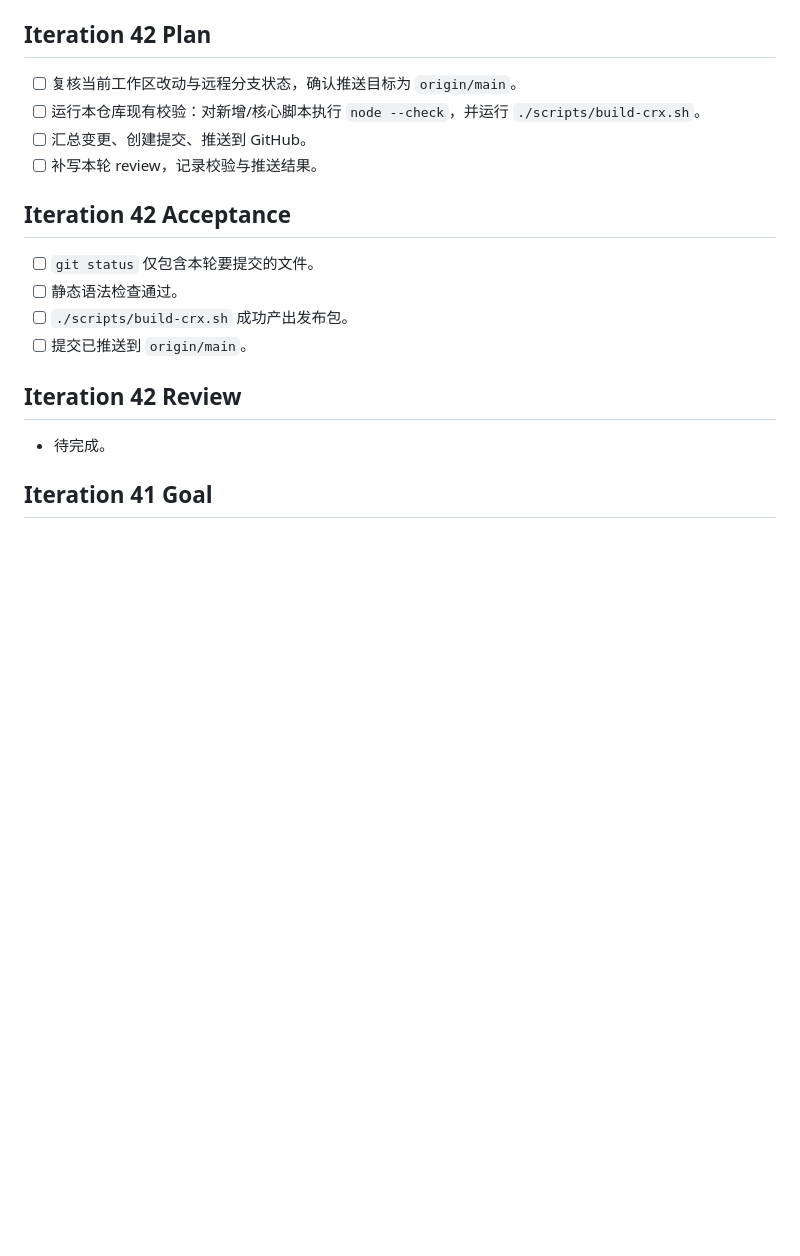
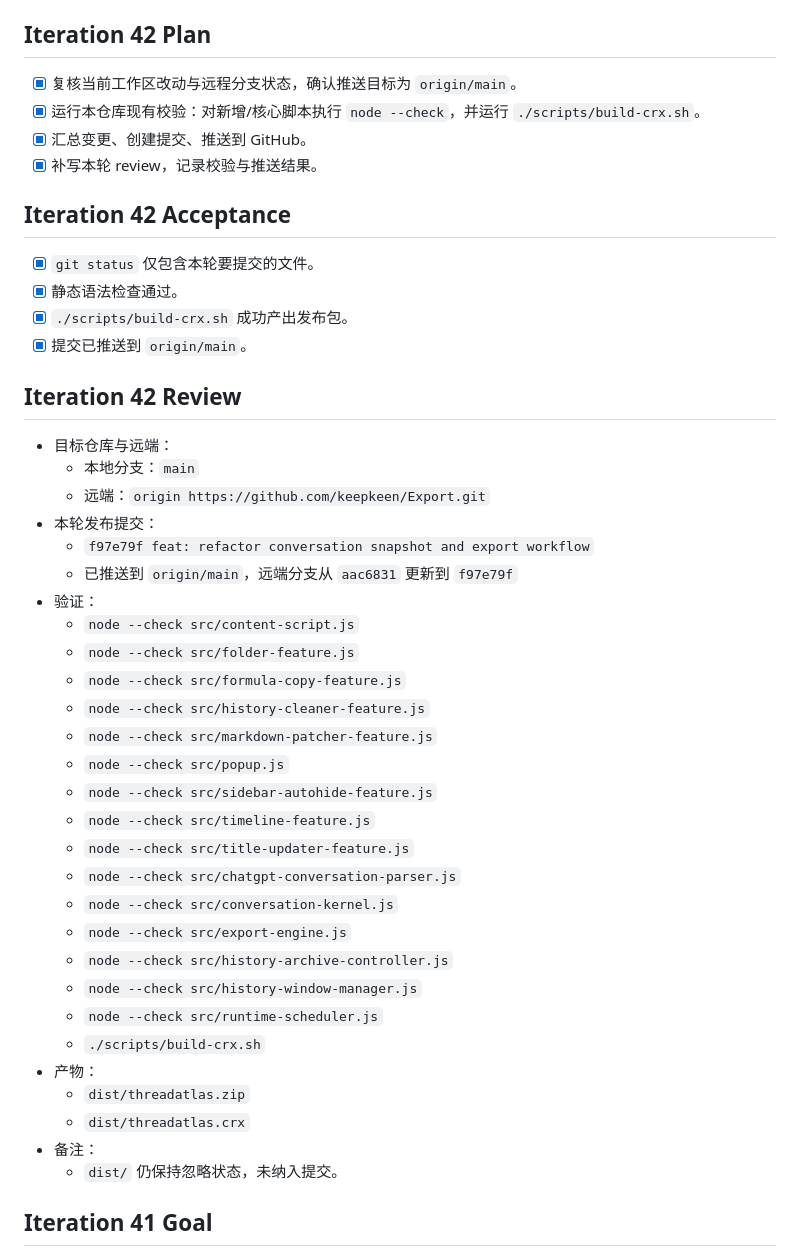
Before and after one commit to keepkeen/Export, a Markdown page: tasks/todo.md, the part around the change. Drawn GitHub-style; blank space fills up the shorter version.

Commit message:
docs: record release verification and push status

```diff
--- a/tasks/todo.md
+++ b/tasks/todo.md
@@ -6,19 +6,46 @@
 - 在 `tasks/todo.md` 中记录本轮发布计划、验证结果与推送状态。
 
 ## Iteration 42 Plan
-- [ ] 复核当前工作区改动与远程分支状态，确认推送目标为 `origin/main`。
-- [ ] 运行本仓库现有校验：对新增/核心脚本执行 `node --check`，并运行 `./scripts/build-crx.sh`。
-- [ ] 汇总变更、创建提交、推送到 GitHub。
-- [ ] 补写本轮 review，记录校验与推送结果。
+- [x] 复核当前工作区改动与远程分支状态，确认推送目标为 `origin/main`。
+- [x] 运行本仓库现有校验：对新增/核心脚本执行 `node --check`，并运行 `./scripts/build-crx.sh`。
+- [x] 汇总变更、创建提交、推送到 GitHub。
+- [x] 补写本轮 review，记录校验与推送结果。
 
 ## Iteration 42 Acceptance
-- [ ] `git status` 仅包含本轮要提交的文件。
-- [ ] 静态语法检查通过。
-- [ ] `./scripts/build-crx.sh` 成功产出发布包。
-- [ ] 提交已推送到 `origin/main`。
+- [x] `git status` 仅包含本轮要提交的文件。
+- [x] 静态语法检查通过。
+- [x] `./scripts/build-crx.sh` 成功产出发布包。
+- [x] 提交已推送到 `origin/main`。
 
 ## Iteration 42 Review
-- 待完成。
+- 目标仓库与远端：
+  - 本地分支：`main`
+  - 远端：`origin https://github.com/keepkeen/Export.git`
+- 本轮发布提交：
+  - `f97e79f feat: refactor conversation snapshot and export workflow`
+  - 已推送到 `origin/main`，远端分支从 `aac6831` 更新到 `f97e79f`
+- 验证：
+  - `node --check src/content-script.js`
+  - `node --check src/folder-feature.js`
+  - `node --check src/formula-copy-feature.js`
+  - `node --check src/history-cleaner-feature.js`
+  - `node --check src/markdown-patcher-feature.js`
+  - `node --check src/popup.js`
+  - `node --check src/sidebar-autohide-feature.js`
+  - `node --check src/timeline-feature.js`
+  - `node --check src/title-updater-feature.js`
+  - `node --check src/chatgpt-conversation-parser.js`
+  - `node --check src/conversation-kernel.js`
+  - `node --check src/export-engine.js`
+  - `node --check src/history-archive-controller.js`
+  - `node --check src/history-window-manager.js`
+  - `node --check src/runtime-scheduler.js`
+  - `./scripts/build-crx.sh`
+- 产物：
+  - `dist/threadatlas.zip`
+  - `dist/threadatlas.crx`
+- 备注：
+  - `dist/` 仍保持忽略状态，未纳入提交。
 
 ## Iteration 41 Goal
 - 将当前解析链路拆成“结构同步（live snapshot）”和“完整快照（full snapshot）”两层，避免 `refreshConversationData()` 一次性承担所有职责。
```
